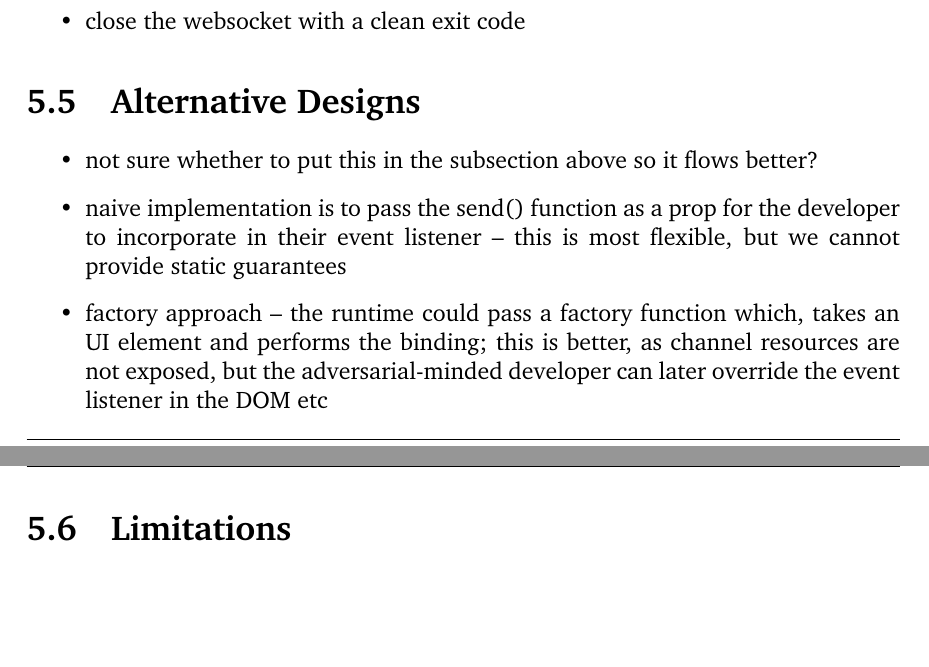
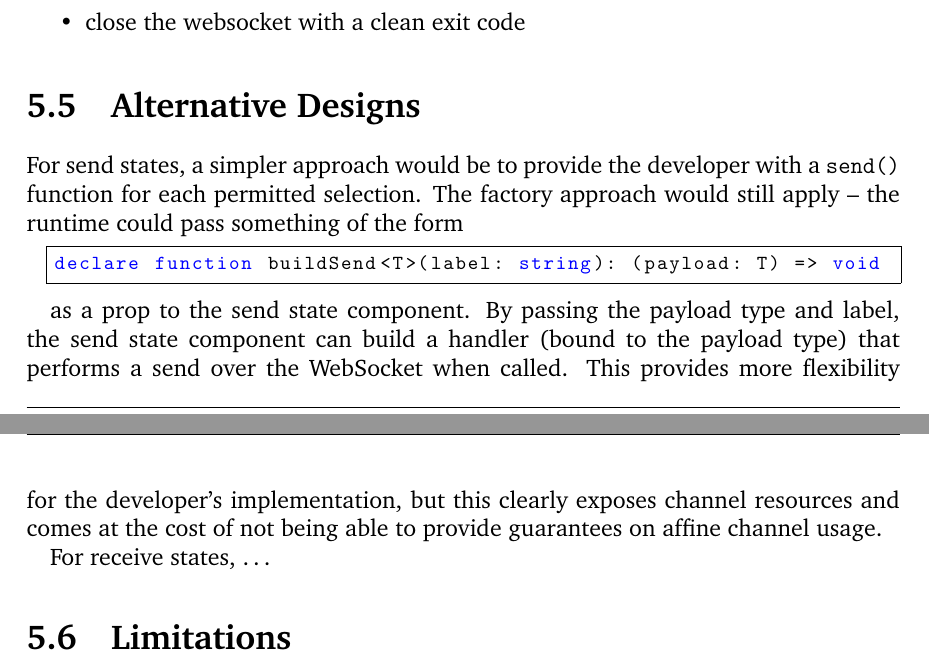
Before and after one commit to ansonmiu0214/imperial-meng-computing-thesis, a LaTeX thesis (report/report.tex, which reads report/sections/server/react/alt.tex): two parts of pages 47 and 48 of 74, joined at a grey line, cut so that both start at the same text, the shorter picture padded with empty space. Compiled offline with pdfLaTeX.

Commit message:
Report: progress on chapter 5 alternative designs

```diff
--- a/report/sections/server/react/alt.tex
+++ b/report/sections/server/react/alt.tex
@@ -1,6 +1,29 @@
 \section{Alternative Designs}
-\begin{itemize}
-\item not sure whether to put this in the subsection above so it flows better?
-\item naive implementation is to pass the send() function as a prop for the developer to incorporate in their event listener -- this is most flexible, but we cannot provide static guarantees
-\item factory approach -- the runtime could pass a factory function which, takes an UI element and performs the binding; this is better, as channel resources are not exposed, but the adversarial-minded developer can later override the event listener in the DOM etc
-\end{itemize}
+
+For send states, a simpler approach would be
+to provide the developer with a \texttt{send()} function
+for each permitted selection.
+The factory approach would still apply -- the runtime could pass something
+of the form
+
+\begin{lstlisting}[language=javascript, numbers=none]
+declare function buildSend<T>(label: string): (payload: T) => void
+\end{lstlisting}
+
+as a prop to the send state component.
+By passing the payload type and label, the send state component
+can build a handler (bound to the payload type) that performs a
+send over the WebSocket when called.
+This provides more flexibility for the developer's implementation,
+but this clearly exposes channel resources and
+comes at the cost of not being able to provide guarantees
+on affine channel usage.
+
+For receive states, \dots
+
+%
+%\begin{itemize}
+%\item not sure whether to put this in the subsection above so it flows better?
+%\item naive implementation is to pass the send() function as a prop for the developer to incorporate in their event listener -- this is most flexible, but we cannot provide static guarantees
+%\item factory approach -- the runtime could pass a factory function which, takes an UI element and performs the binding; this is better, as channel resources are not exposed, but the adversarial-minded developer can later override the event listener in the DOM etc
+%\end{itemize}
```
